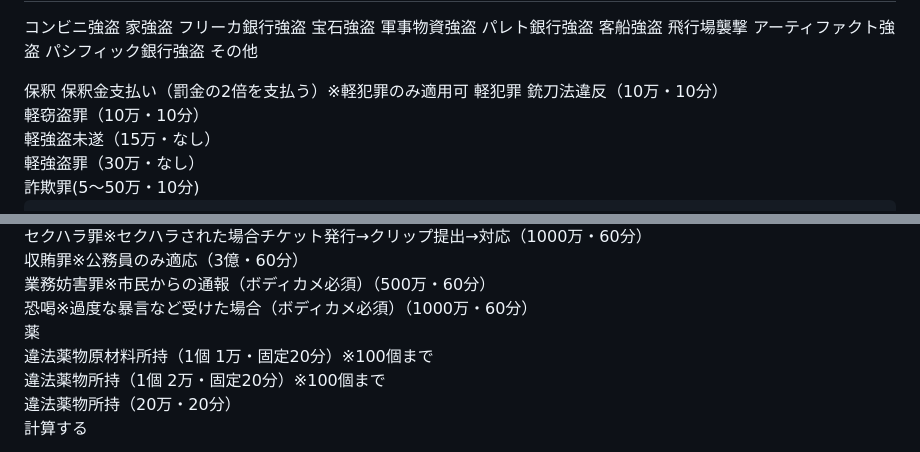
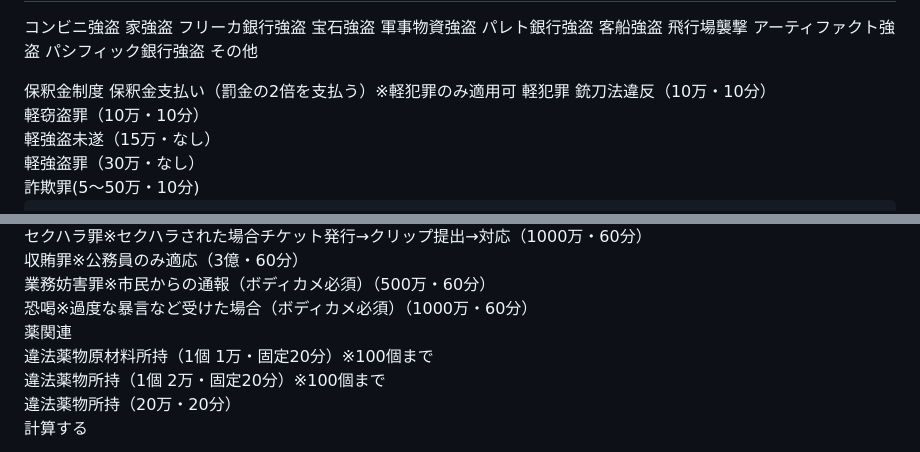
Before and after one commit to Evo4SWORD/bakkinkeisanki-, a Markdown page: README.md, 2 parts joined by grey strips. Drawn GitHub-style.

```diff
--- a/README.md
+++ b/README.md
@@ -33,7 +33,7 @@
 <div id="options" style="display: none;">
   <!-- 保釈金 -->
   <fieldset>
-    <legend>保釈</legend>
+    <legend>保釈金制度</legend>
     <label><input type="checkbox" id="bailOption"> 保釈金支払い（罰金の2倍を支払う）※軽犯罪のみ適用可</label>
   </fieldset>
 
@@ -81,7 +81,7 @@
 
   <!-- 薬 -->
   <fieldset>
-    <legend>薬</legend>
+    <legend>薬関連</legend>
     <div class="item-row">
       <label><input type="checkbox" id="illegalRawDrug" onchange="toggleInput('rawDrugCount')"> 違法薬物原材料所持（1個 1万・固定20分）※100個まで</label>
       <input type="number" id="rawDrugCount" value="0" min="0" style="display:none;" max="100">
```
